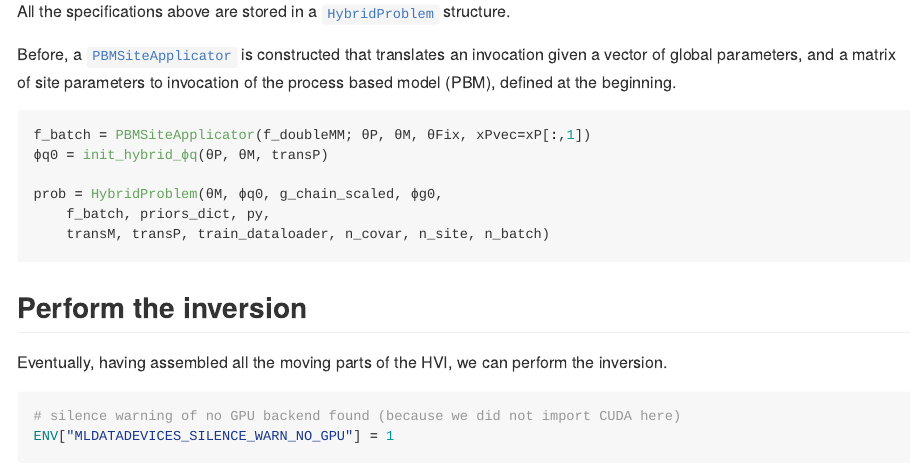
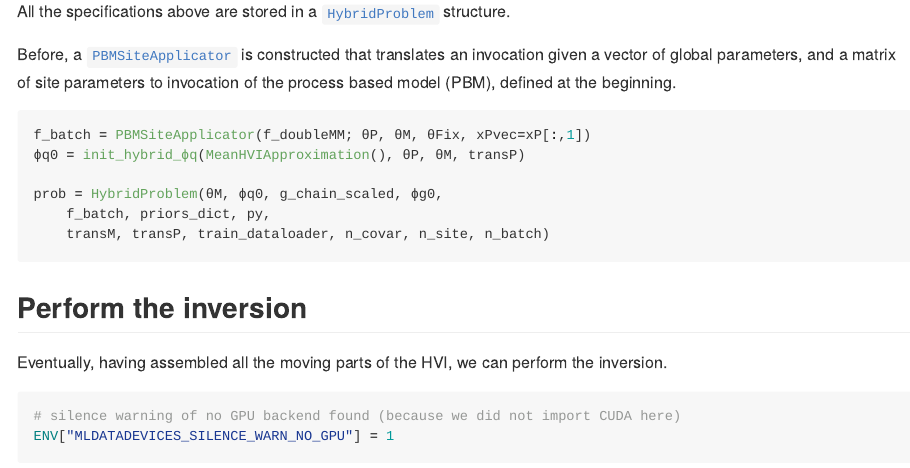
Before and after one commit to EarthyScience/HybridVariationalInference.jl, a Quarto document (docs/src/tutorials/basic_cpu.qmd): the page in a window 1100 px wide, from 4520 px down. The pictures show the output file docs/src/tutorials/basic_cpu.md that the author committed with the source, drawn offline in the style of GitHub.

Commit message:
pass approx to init_hybrid_ϕunc

````diff
--- a/docs/src/tutorials/basic_cpu.qmd
+++ b/docs/src/tutorials/basic_cpu.qmd
@@ -241,7 +241,7 @@ invocation of the process based model (PBM), defined at the beginning.
 
 ```{julia}
 f_batch = PBMSiteApplicator(f_doubleMM; θP, θM, θFix, xPvec=xP[:,1])
-ϕq0 = init_hybrid_ϕq(θP, θM, transP)
+ϕq0 = init_hybrid_ϕq(MeanHVIApproximation(), θP, θM, transP)
 
 prob = HybridProblem(θM, ϕq0, g_chain_scaled, ϕg0,
     f_batch, priors_dict, py,
````
Also changed, not shown: docs/src/tutorials/basic_cpu.md, 21 other files.
